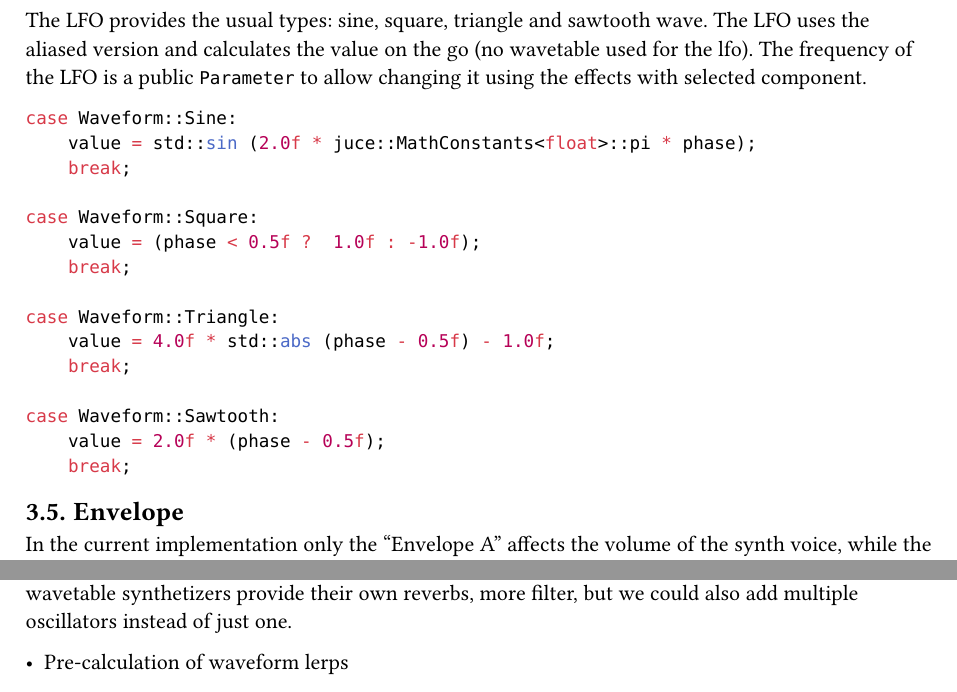
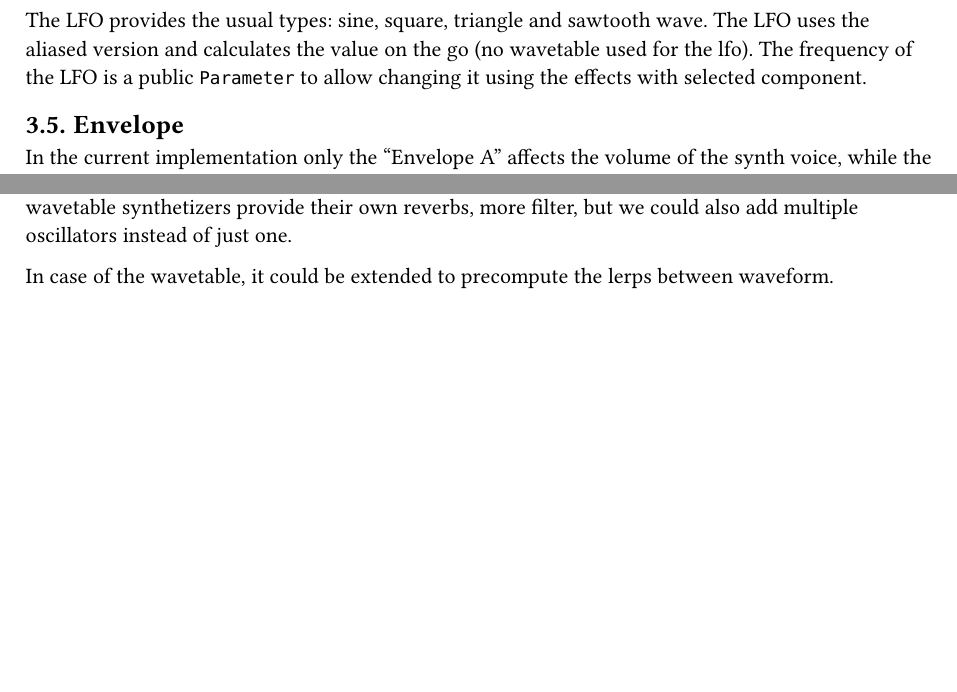
Before and after one commit to pitiK3U/modern-real-time-audio-2025, a Typst document (projects/WavetableSynth/Report/report.typ): two parts of pages 5 and 7 of 7, joined at a grey line, cut so that both start at the same text, the shorter picture padded with empty space. Compiled offline with Typst 0.15.

Commit message:
[report]: add few sentences before admision

````diff
--- a/projects/WavetableSynth/Report/report.typ
+++ b/projects/WavetableSynth/Report/report.typ
@@ -195,24 +197,6 @@ Afterwards, the filter for each channel is processed and combined together using
 == LFO
 The LFO provides the usual types: sine, square, triangle and sawtooth wave. The LFO uses the aliased version and calculates the value on the go (no wavetable used for the lfo). The frequency of the LFO is a public `Parameter` to allow changing it using the effects with selected component.
 
-```cpp
-case Waveform::Sine:
-    value = std::sin (2.0f * juce::MathConstants<float>::pi * phase);
-    break;
-
-case Waveform::Square:
-    value = (phase < 0.5f ?  1.0f : -1.0f);
-    break;
-
-case Waveform::Triangle:
-    value = 4.0f * std::abs (phase - 0.5f) - 1.0f;
-    break;
-
-case Waveform::Sawtooth:
-    value = 2.0f * (phase - 0.5f);
-    break;
-```
-
 == Envelope
 
 In the current implementation only the "Envelope A" affects the volume of the synth voice, while the "Envelope B" is only used for the custom effects.
@@ -306,8 +290,8 @@ To visualize the waveforms from the presets in the UI, a preview is extracted us
 
 = Discussion
 
-Reflect on the project as a whole. Reflect on what was difficult and what did you learn? In what direction could the work be taken in the future?
+#alert[Reflect on the project as a whole. Reflect on what was difficult and what did you learn? In what direction could the work be taken in the future?]
 
 As synthetizer are quite robust plugins there is a lot still that can be improved or added. Many wavetable synthetizers provide their own reverbs, more filter, but we could also add multiple oscillators instead of just one.
 
-- Pre-calculation of waveform lerps
+In case of the wavetable, it could be extended to precompute the lerps between waveform.
````
Also changed, not shown: projects/WavetableSynth/Report/report.typ (4 more changed lines).
